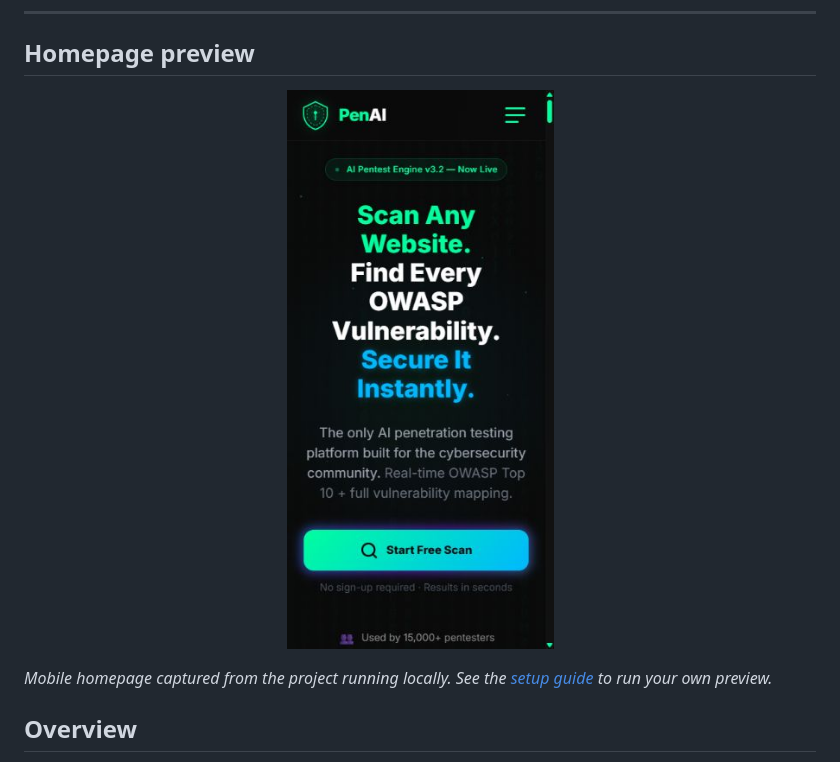
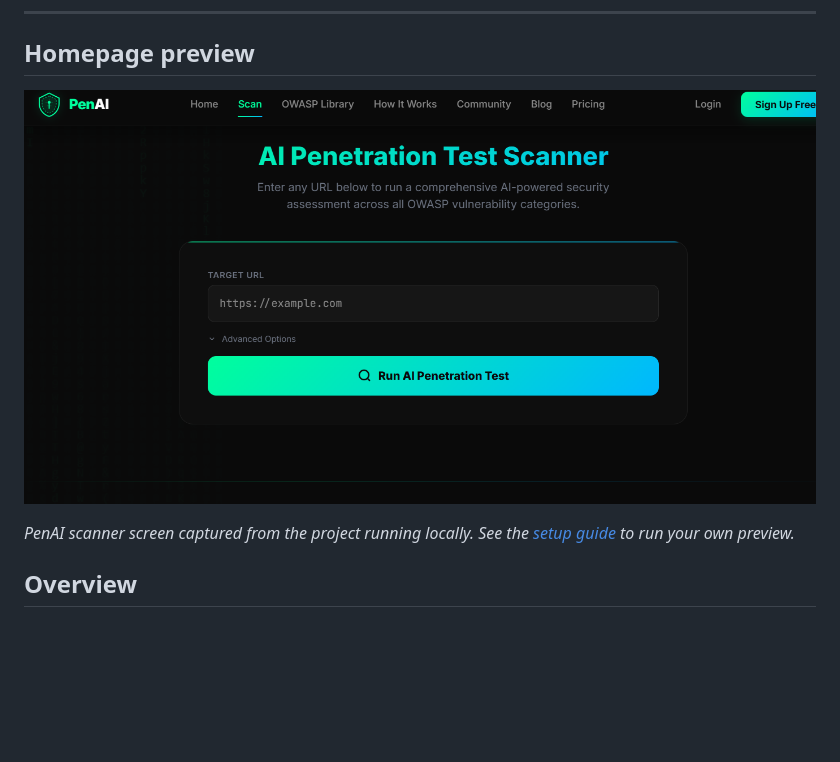
Before and after one commit to TORNADO984/PenAi-, a Markdown page: README.md, the part around the change. Drawn GitHub-style; pictures changed too: docs/screenshots/homepage.jpg (deleted), docs/screenshots/scanner-home.png (added); blank space fills up the shorter version.

Commit message:
docs: replace README preview with scanner screen

```diff
--- a/README.md
+++ b/README.md
@@ -21,10 +21,10 @@ A web application security workspace combining OWASP ZAP scanning, AI-assisted r
 ## Homepage preview
 
 <p align="center">
-  <img src="docs/screenshots/homepage.jpg" alt="PenAI mobile homepage with its dark theme, security scanning headline, and Start Free Scan button" width="360" />
+  <img src="docs/screenshots/scanner-home.png" alt="PenAI AI Penetration Test Scanner screen with target URL input and scan button" width="1200" />
 </p>
 
-*Mobile homepage captured from the project running locally. See the [setup guide](docs/SETUP.md) to run your own preview.*
+*PenAI scanner screen captured from the project running locally. See the [setup guide](docs/SETUP.md) to run your own preview.*
 
 ## Overview
 
```
